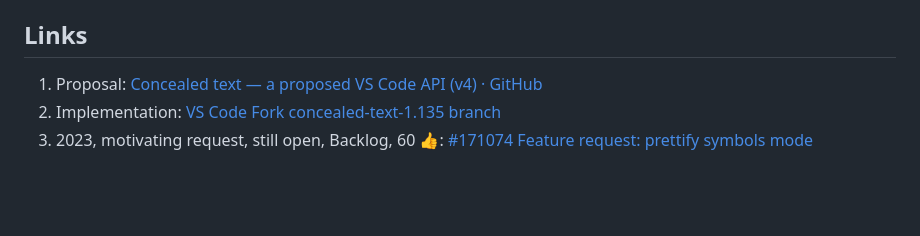
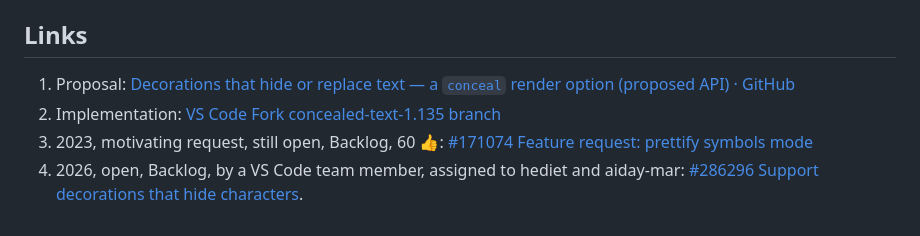
Before and after one commit to heyzling/vscode-conceal-demo, a Markdown page: README.md, the part around the change. GitHub-like rendering; blank space fills up the shorter version.

Commit message:
fix README links

```diff
--- a/README.md
+++ b/README.md
@@ -351,6 +351,7 @@ Toggle concealment on/off via the command: `Conceal Demo: Toggle Concealment`.
 
 ## Links
 
-1. Proposal: [Concealed text — a proposed VS Code API (v4) · GitHub](https://gist.github.com/heyzling/6235fd30bda7605199963e15f12142f5)
+1. Proposal: [Decorations that hide or replace text — a `conceal` render option (proposed API) · GitHub](https://gist.github.com/heyzling/6235fd30bda7605199963e15f12142f5)
 1. Implementation: [VS Code Fork concealed-text-1.135 branch](https://github.com/heyzling/vscode/tree/concealed-text-1.135)
 1. 2023, motivating request, still open, Backlog, 60 👍: [#171074 Feature request: prettify symbols mode](https://github.com/microsoft/vscode/issues/171074)
+1. 2026, open, Backlog, by a VS Code team member, assigned to hediet and aiday-mar: [#286296 Support decorations that hide characters](https://github.com/microsoft/vscode/issues/286296).
```
